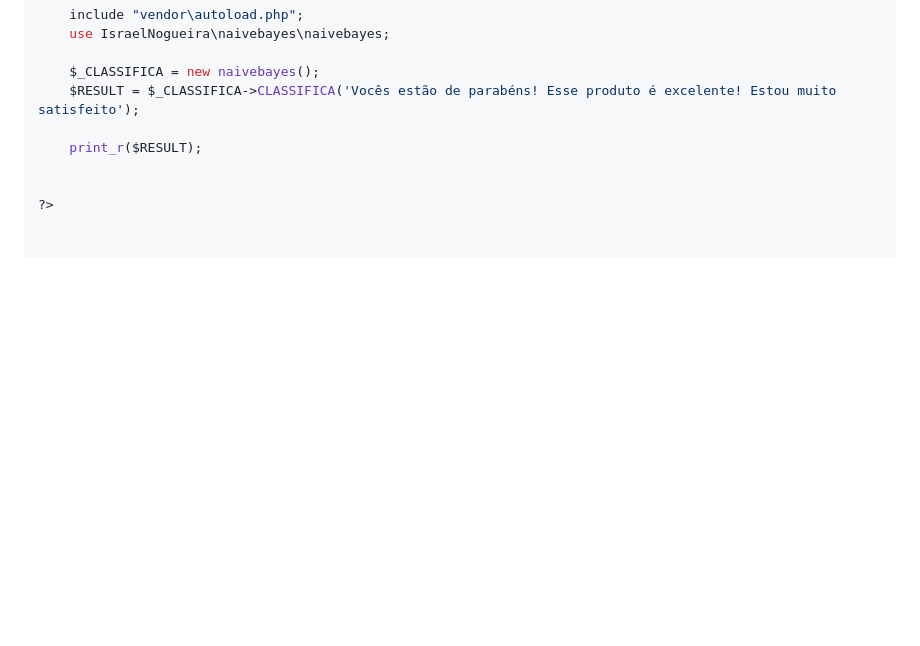
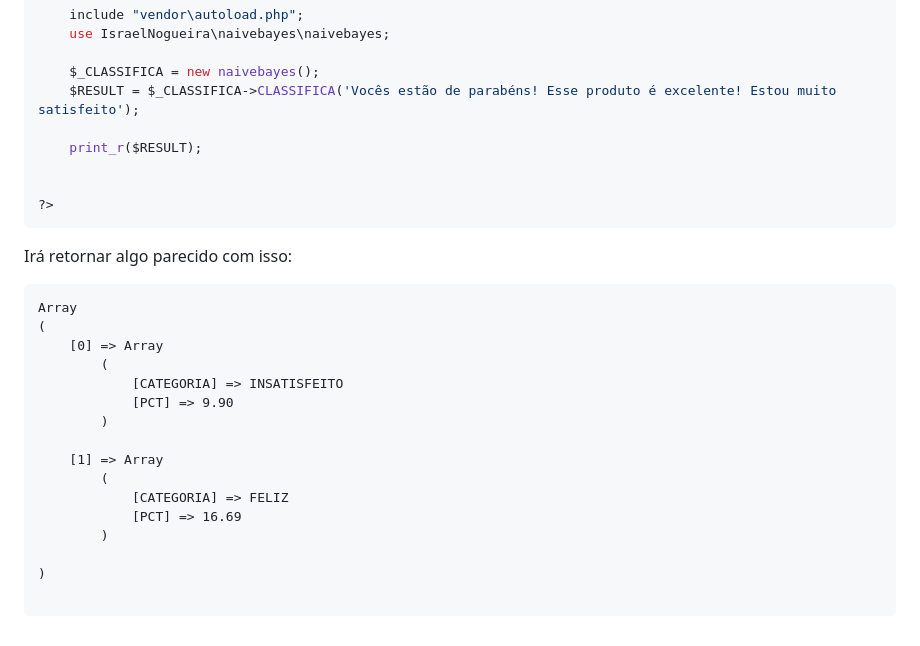
Before and after one commit to israel-nogueira/naivebayes, a Markdown page: readme.md, the part around the change. GitHub-like rendering; blank space fills up the shorter version.

````diff
--- a/readme.md
+++ b/readme.md
@@ -108,3 +108,24 @@ Como classificar um texto:
 
 
 ?>
+```
+Irá retornar algo parecido com isso:
+
+```
+Array
+(
+    [0] => Array
+        (
+            [CATEGORIA] => INSATISFEITO
+            [PCT] => 9.90
+        )
+
+    [1] => Array
+        (
+            [CATEGORIA] => FELIZ
+            [PCT] => 16.69
+        )
+
+)
+
+```
````
